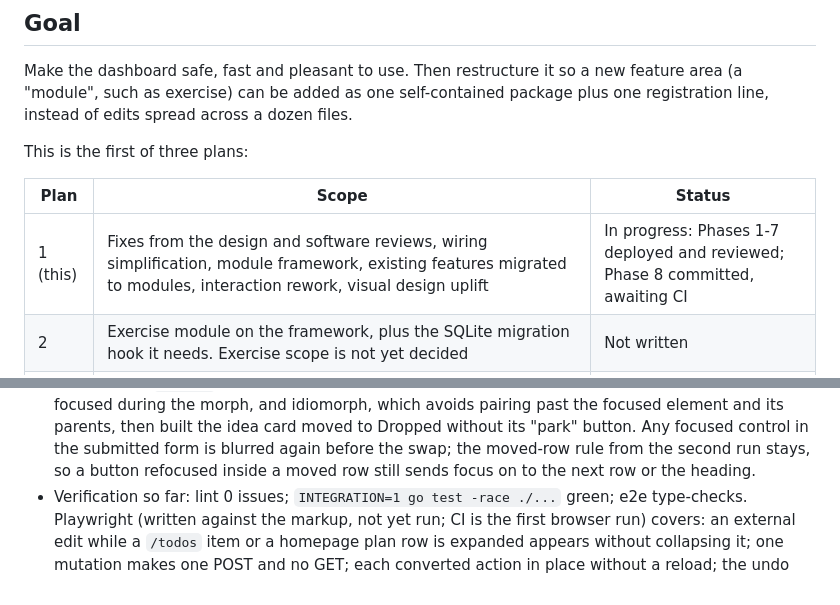
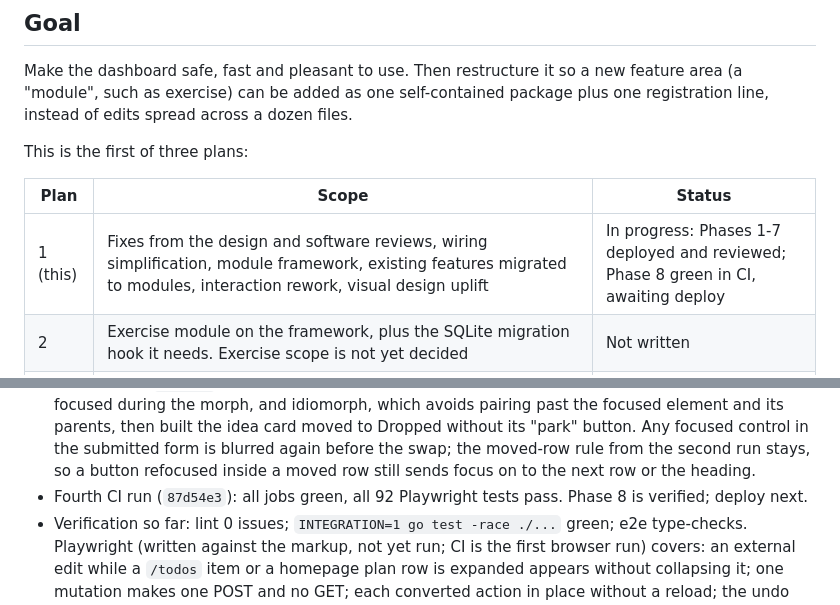
Before and after one commit to fahad-tariq/dashboard, a Markdown page: docs/plans/01-foundations-and-modules.md, 2 parts joined by grey strips. GitHub-like rendering.

Commit message:
Record the Phase 8 CI pass in the plan

```diff
--- a/docs/plans/01-foundations-and-modules.md
+++ b/docs/plans/01-foundations-and-modules.md
@@ -8,7 +8,7 @@ This is the first of three plans:
 
 | Plan | Scope | Status |
 |---|---|---|
-| 1 (this) | Fixes from the design and software reviews, wiring simplification, module framework, existing features migrated to modules, interaction rework, visual design uplift | In progress: Phases 1-7 deployed and reviewed; Phase 8 committed, awaiting CI |
+| 1 (this) | Fixes from the design and software reviews, wiring simplification, module framework, existing features migrated to modules, interaction rework, visual design uplift | In progress: Phases 1-7 deployed and reviewed; Phase 8 green in CI, awaiting deploy |
 | 2 | Exercise module on the framework, plus the SQLite migration hook it needs. Exercise scope is not yet decided | Not written |
 | 3 | Product features: quick capture, stable item IDs (which also fix slug collisions), due dates, recurring tasks merged with maintenance cadence, agent-proposed daily plan, reminders, weekly review, MCP tooling and possibly a Go MCP server | Not written; write after Phase 7 lands |
 
@@ -753,4 +753,5 @@ _For the executing agent. Record decisions, deviations, measurements and follow-
   - The search test's `getByRole('option')` matched an `<option>` in the page's priority `<select>`; it is scoped to the results listbox.
 - Second CI run (`2373b6e`): 91 of 92 passed. The failure was real: parking the only idea in Dropped moved its card to Parked, and idiomorph kept the focused button alive inside the moved card, so focus was never "lost" and stayed on what was now a different action. Focus after change now keys on the row leaving its list: focus that is lost or still inside the moved row goes to the next row or the heading.
 - Third CI run (`5edbe5a`): 91 of 92 again. Limiting the refocus to text fields left the clicked button focused during the morph, and idiomorph, which avoids pairing past the focused element and its parents, then built the idea card moved to Dropped without its "park" button. Any focused control in the submitted form is blurred again before the swap; the moved-row rule from the second run stays, so a button refocused inside a moved row still sends focus on to the next row or the heading.
+- Fourth CI run (`87d54e3`): all jobs green, all 92 Playwright tests pass. Phase 8 is verified; deploy next.
 - Verification so far: lint 0 issues; `INTEGRATION=1 go test -race ./...` green; e2e type-checks. Playwright (written against the markup, not yet run; CI is the first browser run) covers: an external edit while a `/todos` item or a homepage plan row is expanded appears without collapsing it; one mutation makes one POST and no GET; each converted action in place without a reload; the undo toast's timing, hover pause, button and `u`; select mode across a refresh; keyboard focus after complete (next row, previous row, emptied list to its heading); the search combobox; a failed triage showing an error toast; axe on the undo toast and the native confirm dialog.
```
